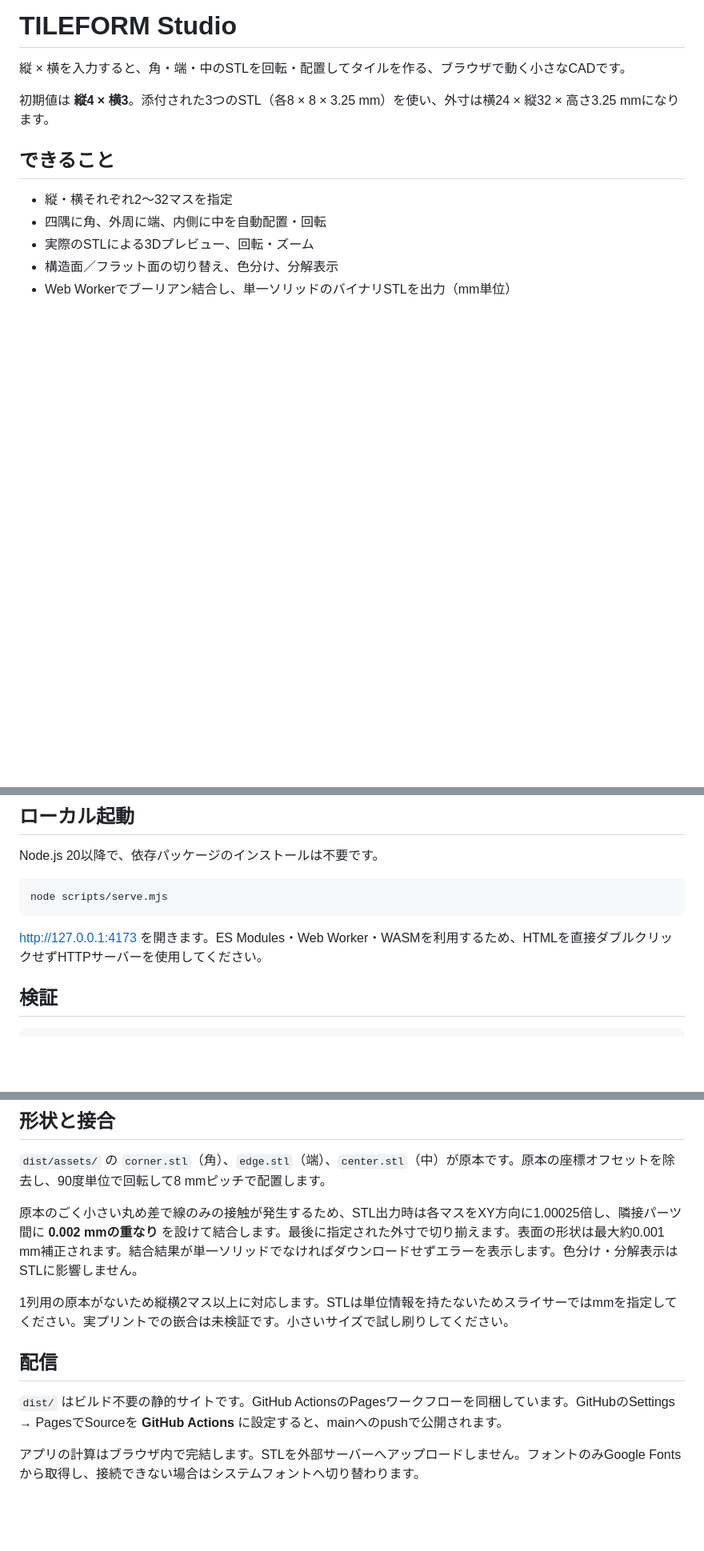
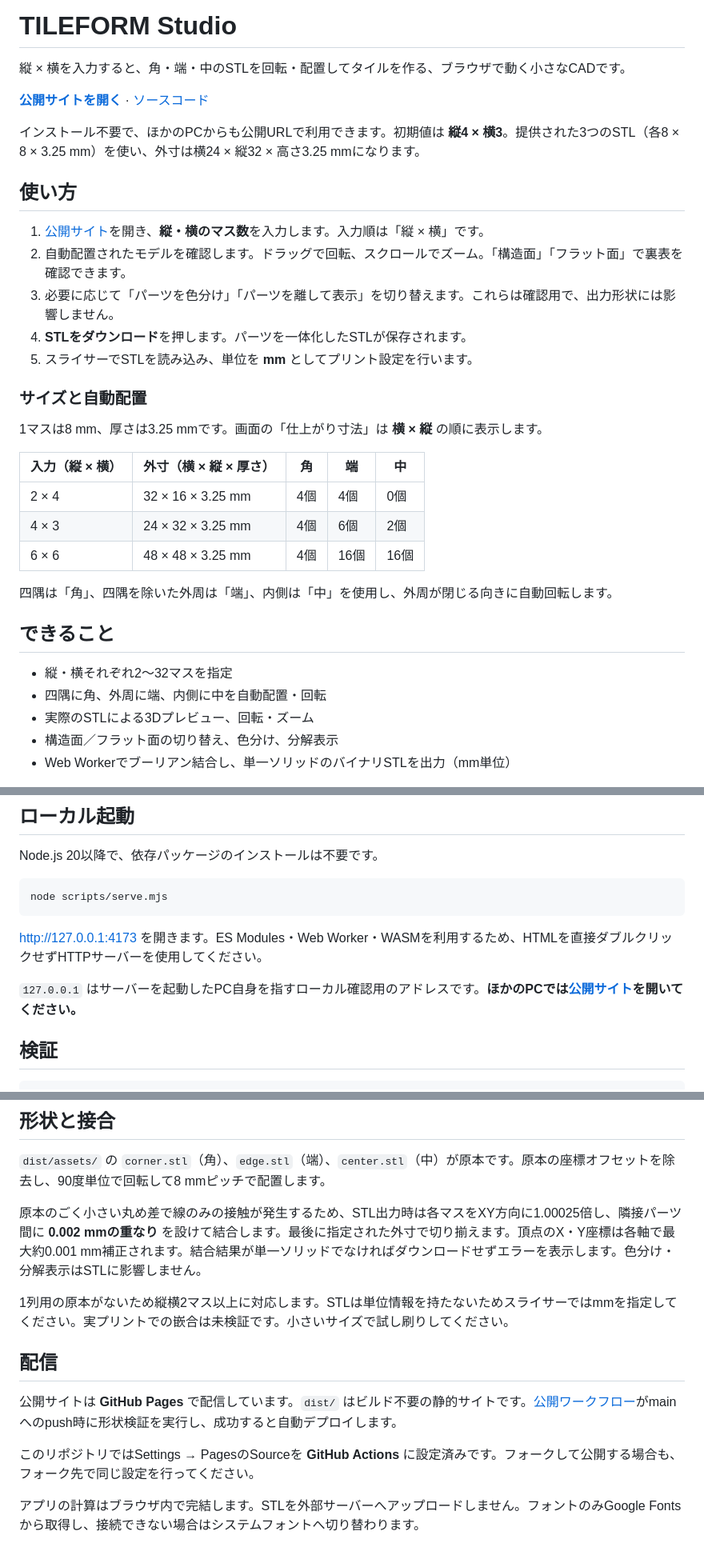
Before and after one commit to ecleaire/tileform-studio, a Markdown page: README.md, 3 parts joined by grey strips. Shown at 80% size. Rendered like a GitHub page; blank space fills up the shorter version.

Commit message:
Update README with live site and usage guide

````diff
--- a/README.md
+++ b/README.md
@@ -2,7 +2,29 @@
 
 縦 × 横を入力すると、角・端・中のSTLを回転・配置してタイルを作る、ブラウザで動く小さなCADです。
 
-初期値は **縦4 × 横3**。添付された3つのSTL（各8 × 8 × 3.25 mm）を使い、外寸は横24 × 縦32 × 高さ3.25 mmになります。
+**[公開サイトを開く](https://ecleaire.github.io/tileform-studio/)** · [ソースコード](https://github.com/ecleaire/tileform-studio)
+
+インストール不要で、ほかのPCからも公開URLで利用できます。初期値は **縦4 × 横3**。提供された3つのSTL（各8 × 8 × 3.25 mm）を使い、外寸は横24 × 縦32 × 高さ3.25 mmになります。
+
+## 使い方
+
+1. [公開サイト](https://ecleaire.github.io/tileform-studio/)を開き、**縦・横のマス数**を入力します。入力順は「縦 × 横」です。
+2. 自動配置されたモデルを確認します。ドラッグで回転、スクロールでズーム。「構造面」「フラット面」で裏表を確認できます。
+3. 必要に応じて「パーツを色分け」「パーツを離して表示」を切り替えます。これらは確認用で、出力形状には影響しません。
+4. **STLをダウンロード**を押します。パーツを一体化したSTLが保存されます。
+5. スライサーでSTLを読み込み、単位を **mm** としてプリント設定を行います。
+
+### サイズと自動配置
+
+1マスは8 mm、厚さは3.25 mmです。画面の「仕上がり寸法」は **横 × 縦** の順に表示します。
+
+| 入力（縦 × 横） | 外寸（横 × 縦 × 厚さ） | 角 | 端 | 中 |
+| --- | --- | --- | --- | --- |
+| 2 × 4 | 32 × 16 × 3.25 mm | 4個 | 4個 | 0個 |
+| 4 × 3 | 24 × 32 × 3.25 mm | 4個 | 6個 | 2個 |
+| 6 × 6 | 48 × 48 × 3.25 mm | 4個 | 16個 | 16個 |
+
+四隅は「角」、四隅を除いた外周は「端」、内側は「中」を使用し、外周が閉じる向きに自動回転します。
 
 ## できること
 
@@ -20,7 +42,9 @@ Node.js 20以降で、依存パッケージのインストールは不要です
 node scripts/serve.mjs
 ```
 
-http://127.0.0.1:4173 を開きます。ES Modules・Web Worker・WASMを利用するため、HTMLを直接ダブルクリックせずHTTPサーバーを使用してください。
+[http://127.0.0.1:4173](http://127.0.0.1:4173) を開きます。ES Modules・Web Worker・WASMを利用するため、HTMLを直接ダブルクリックせずHTTPサーバーを使用してください。
+
+`127.0.0.1` はサーバーを起動したPC自身を指すローカル確認用のアドレスです。**ほかのPCでは[公開サイト](https://ecleaire.github.io/tileform-studio/)を開いてください。**
 
 ## 検証
 
@@ -34,13 +58,15 @@ node scripts/verify.mjs
 
 `dist/assets/` の `corner.stl`（角）、`edge.stl`（端）、`center.stl`（中）が原本です。原本の座標オフセットを除去し、90度単位で回転して8 mmピッチで配置します。
 
-原本のごく小さい丸め差で線のみの接触が発生するため、STL出力時は各マスをXY方向に1.00025倍し、隣接パーツ間に **0.002 mmの重なり** を設けて結合します。最後に指定された外寸で切り揃えます。表面の形状は最大約0.001 mm補正されます。結合結果が単一ソリッドでなければダウンロードせずエラーを表示します。色分け・分解表示はSTLに影響しません。
+原本のごく小さい丸め差で線のみの接触が発生するため、STL出力時は各マスをXY方向に1.00025倍し、隣接パーツ間に **0.002 mmの重なり** を設けて結合します。最後に指定された外寸で切り揃えます。頂点のX・Y座標は各軸で最大約0.001 mm補正されます。結合結果が単一ソリッドでなければダウンロードせずエラーを表示します。色分け・分解表示はSTLに影響しません。
 
 1列用の原本がないため縦横2マス以上に対応します。STLは単位情報を持たないためスライサーではmmを指定してください。実プリントでの嵌合は未検証です。小さいサイズで試し刷りしてください。
 
 ## 配信
 
-`dist/` はビルド不要の静的サイトです。GitHub ActionsのPagesワークフローを同梱しています。GitHubのSettings → PagesでSourceを **GitHub Actions** に設定すると、mainへのpushで公開されます。
+公開サイトは **GitHub Pages** で配信しています。`dist/` はビルド不要の静的サイトです。[公開ワークフロー](.github/workflows/pages.yml)がmainへのpush時に形状検証を実行し、成功すると自動デプロイします。
+
+このリポジトリではSettings → PagesのSourceを **GitHub Actions** に設定済みです。フォークして公開する場合も、フォーク先で同じ設定を行ってください。
 
 アプリの計算はブラウザ内で完結します。STLを外部サーバーへアップロードしません。フォントのみGoogle Fontsから取得し、接続できない場合はシステムフォントへ切り替わります。
 
````
